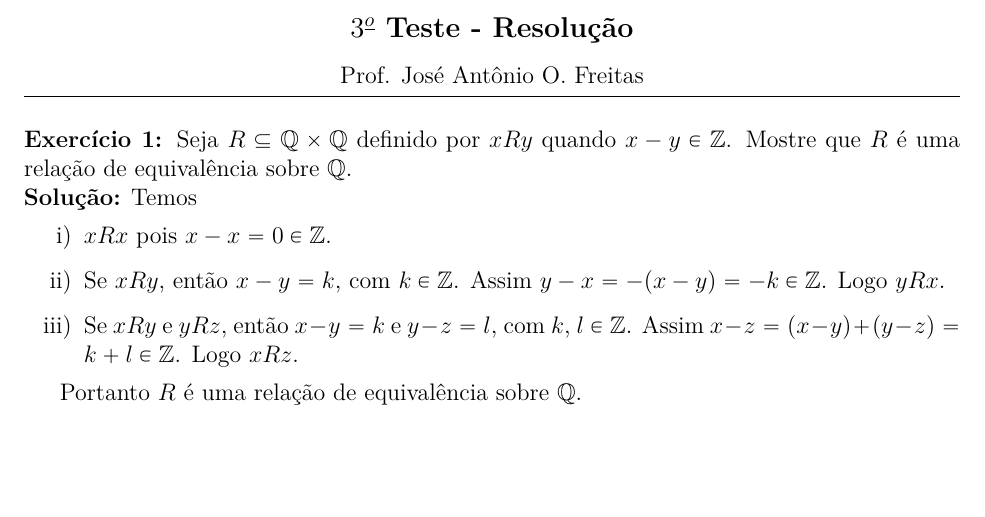
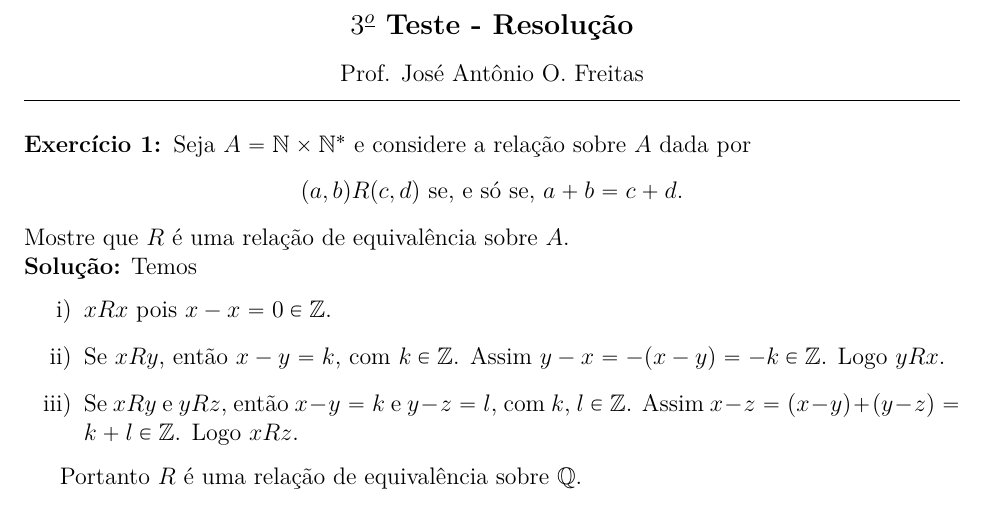
Before and after one commit to jfreitasunb/Algebra-1, a LaTeX document (testes/solucao-modulo-1-teste-3.tex): part of the page before the commit and part of page 1 of 2 after it, cut so that both start at the same text, the shorter picture padded with empty space. Compiled offline with XeLaTeX.

Commit message:
Enunciado do primeiro exercício do terceiro teste do Módulo 1 do 2081/1.

```diff
--- a/testes/solucao-modulo-1-teste-3.tex
+++ b/testes/solucao-modulo-1-teste-3.tex
@@ -17,7 +17,11 @@
 
 \vspace{.6cm}
 
-\questao Seja $R \sub \q \times \q$ definido por $xRy$ quando $x - y \in \z$. Mostre que $R$ é uma relação de equivalência sobre $\q$.
+\questao Seja $A = \n \times \n^*$ e considere a relação sobre $A$ dada por
+\[
+	(a,b)R(c,d) \mbox{ se, e só se, } a + b = c + d.
+\]
+Mostre que $R$ é uma relação de equivalência sobre $A$.
 
 \noindent\textbf{Solu\c{c}\~ao:} Temos
 \begin{enumerate}[label={\roman*})]
```
